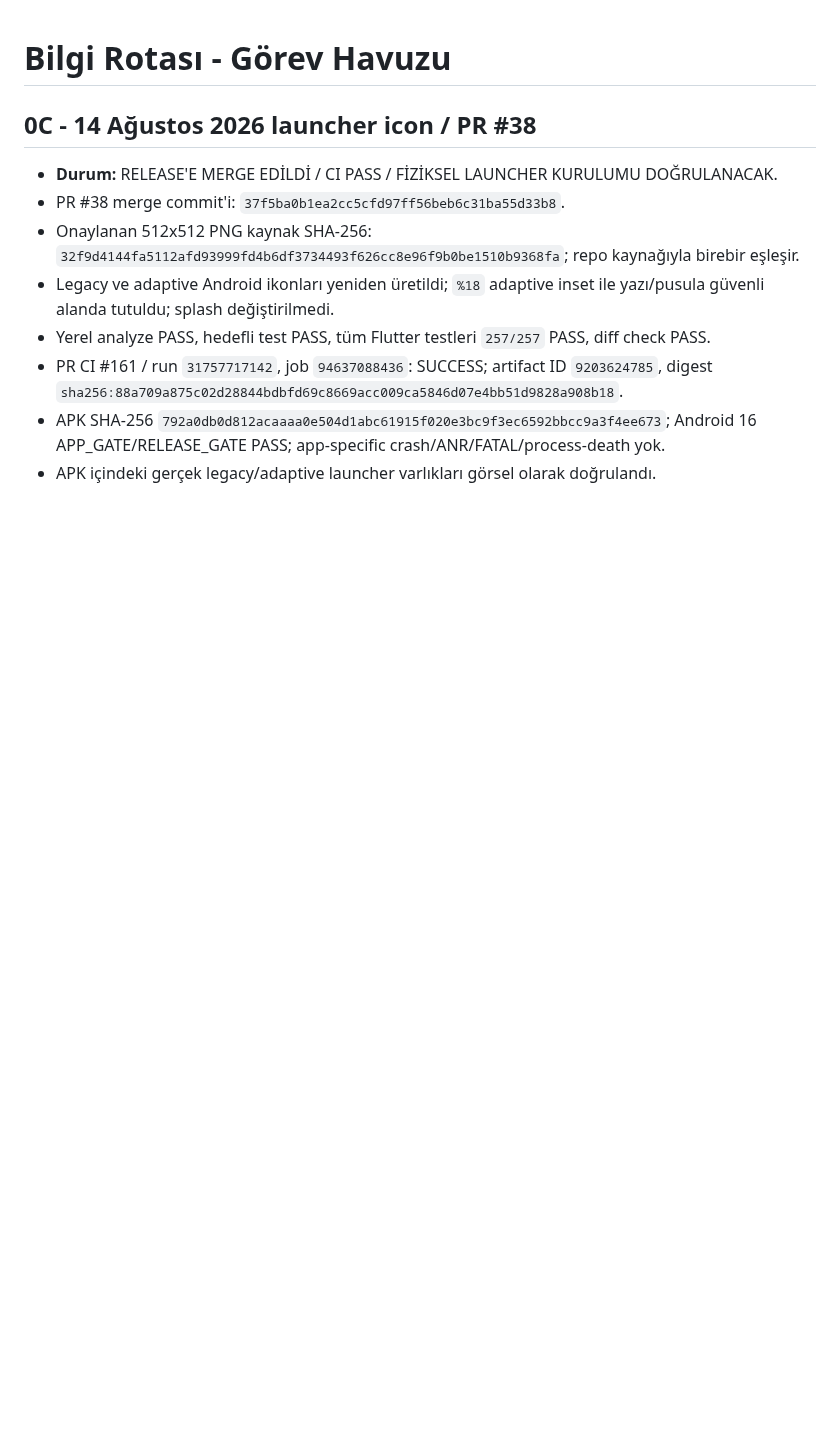
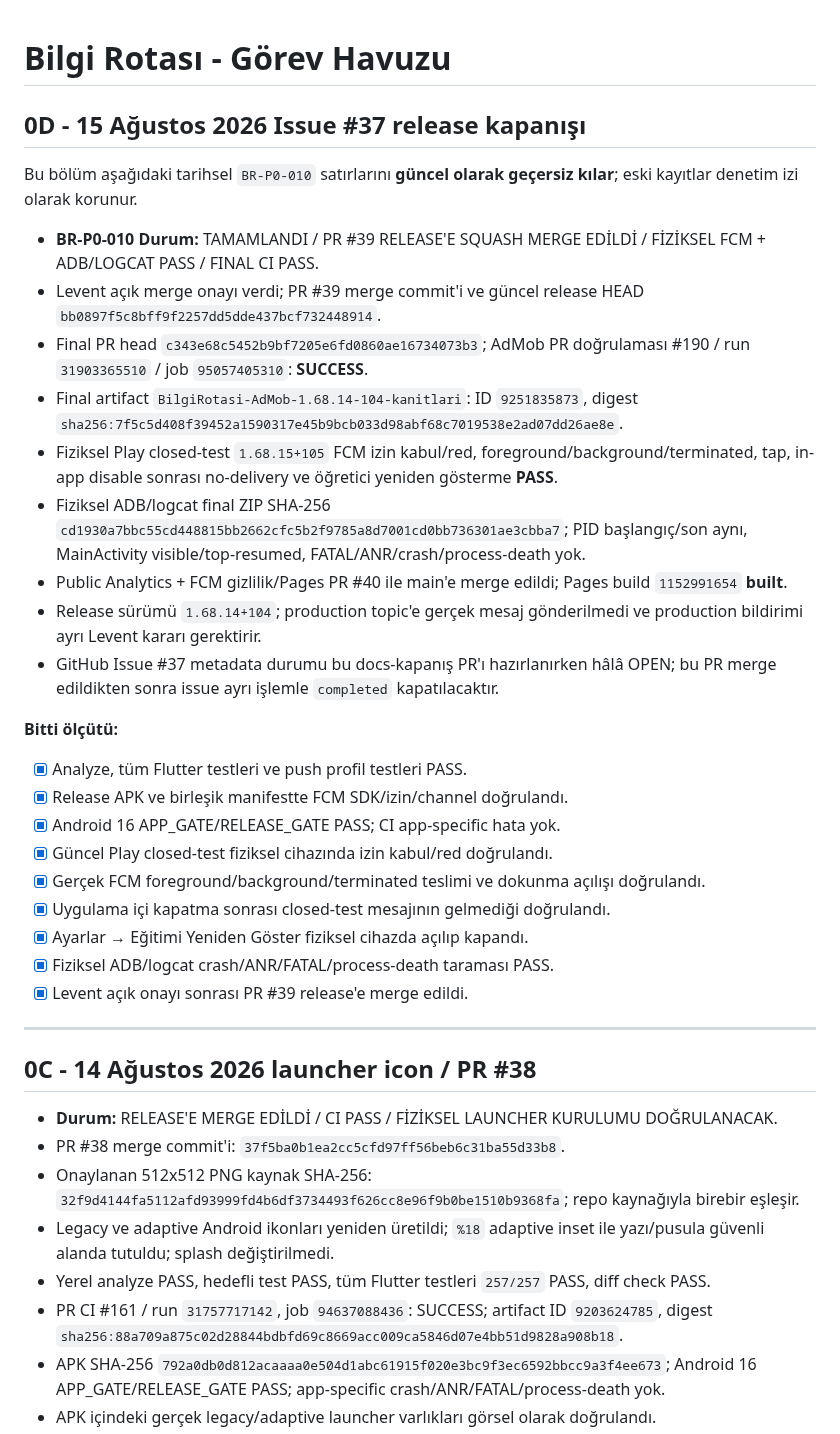
Before and after one commit to LeventuA/BilgiRotasi, a Markdown page: docs/project-memory/GOREV_HAVUZU.md, the part around the change. Rendered like a GitHub page; blank space fills up the shorter version.

Commit message:
docs: close issue 37 task record

```diff
--- a/docs/project-memory/GOREV_HAVUZU.md
+++ b/docs/project-memory/GOREV_HAVUZU.md
@@ -1,4 +1,32 @@
 # Bilgi Rotası - Görev Havuzu
+
+## 0D - 15 Ağustos 2026 Issue #37 release kapanışı
+
+Bu bölüm aşağıdaki tarihsel `BR-P0-010` satırlarını **güncel olarak geçersiz kılar**; eski kayıtlar denetim izi olarak korunur.
+
+- **BR-P0-010 Durum:** TAMAMLANDI / PR #39 RELEASE'E SQUASH MERGE EDİLDİ / FİZİKSEL FCM + ADB/LOGCAT PASS / FINAL CI PASS.
+- Levent açık merge onayı verdi; PR #39 merge commit'i ve güncel release HEAD `bb0897f5c8bff9f2257dd5dde437bcf732448914`.
+- Final PR head `c343e68c5452b9bf7205e6fd0860ae16734073b3`; AdMob PR doğrulaması #190 / run `31903365510` / job `95057405310`: **SUCCESS**.
+- Final artifact `BilgiRotasi-AdMob-1.68.14-104-kanitlari`: ID `9251835873`, digest `sha256:7f5c5d408f39452a1590317e45b9bcb033d98abf68c7019538e2ad07dd26ae8e`.
+- Fiziksel Play closed-test `1.68.15+105` FCM izin kabul/red, foreground/background/terminated, tap, in-app disable sonrası no-delivery ve öğretici yeniden gösterme **PASS**.
+- Fiziksel ADB/logcat final ZIP SHA-256 `cd1930a7bbc55cd448815bb2662cfc5b2f9785a8d7001cd0bb736301ae3cbba7`; PID başlangıç/son aynı, MainActivity visible/top-resumed, FATAL/ANR/crash/process-death yok.
+- Public Analytics + FCM gizlilik/Pages PR #40 ile main'e merge edildi; Pages build `1152991654` **built**.
+- Release sürümü `1.68.14+104`; production topic'e gerçek mesaj gönderilmedi ve production bildirimi ayrı Levent kararı gerektirir.
+- GitHub Issue #37 metadata durumu bu docs-kapanış PR'ı hazırlanırken hâlâ OPEN; bu PR merge edildikten sonra issue ayrı işlemle `completed` kapatılacaktır.
+
+**Bitti ölçütü:**
+
+- [x] Analyze, tüm Flutter testleri ve push profil testleri PASS.
+- [x] Release APK ve birleşik manifestte FCM SDK/izin/channel doğrulandı.
+- [x] Android 16 APP_GATE/RELEASE_GATE PASS; CI app-specific hata yok.
+- [x] Güncel Play closed-test fiziksel cihazında izin kabul/red doğrulandı.
+- [x] Gerçek FCM foreground/background/terminated teslimi ve dokunma açılışı doğrulandı.
+- [x] Uygulama içi kapatma sonrası closed-test mesajının gelmediği doğrulandı.
+- [x] Ayarlar → Eğitimi Yeniden Göster fiziksel cihazda açılıp kapandı.
+- [x] Fiziksel ADB/logcat crash/ANR/FATAL/process-death taraması PASS.
+- [x] Levent açık onayı sonrası PR #39 release'e merge edildi.
+
+---
 
 ## 0C - 14 Ağustos 2026 launcher icon / PR #38
 
```
